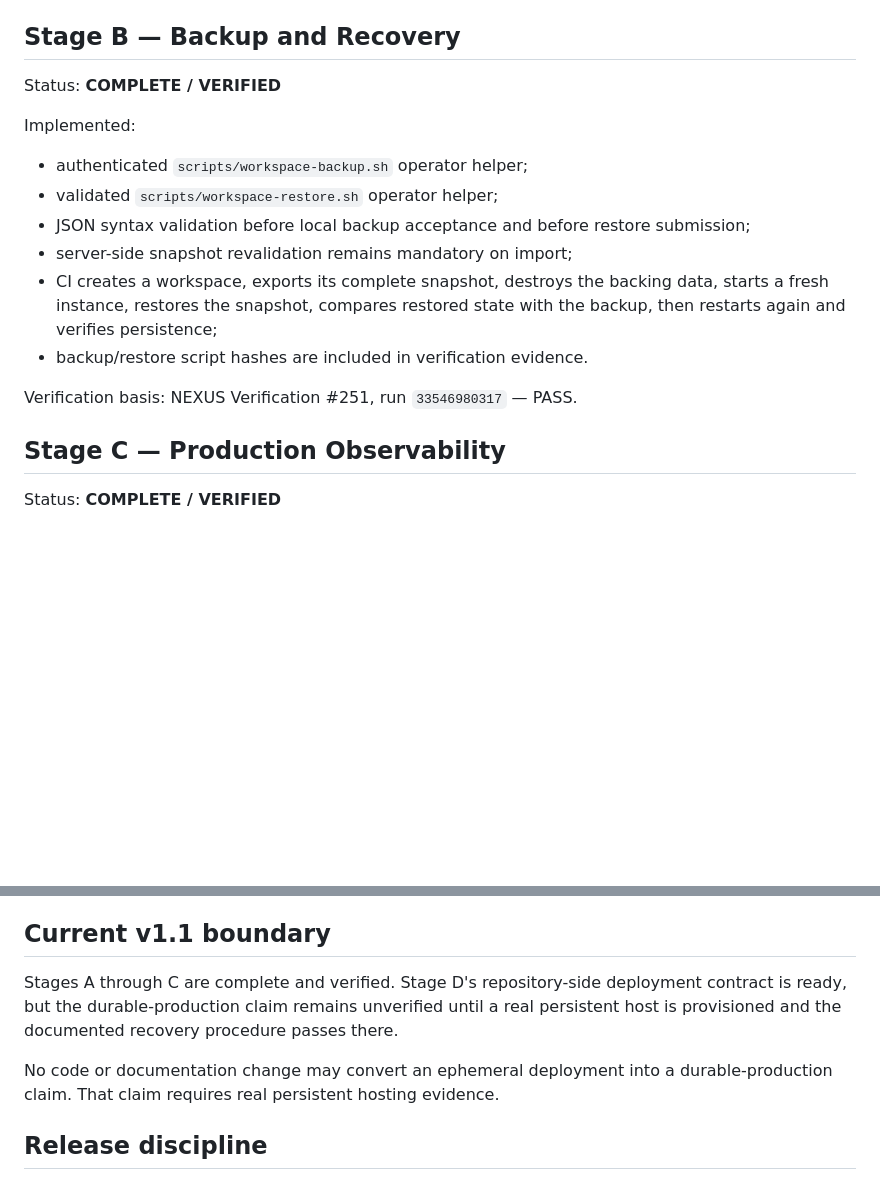
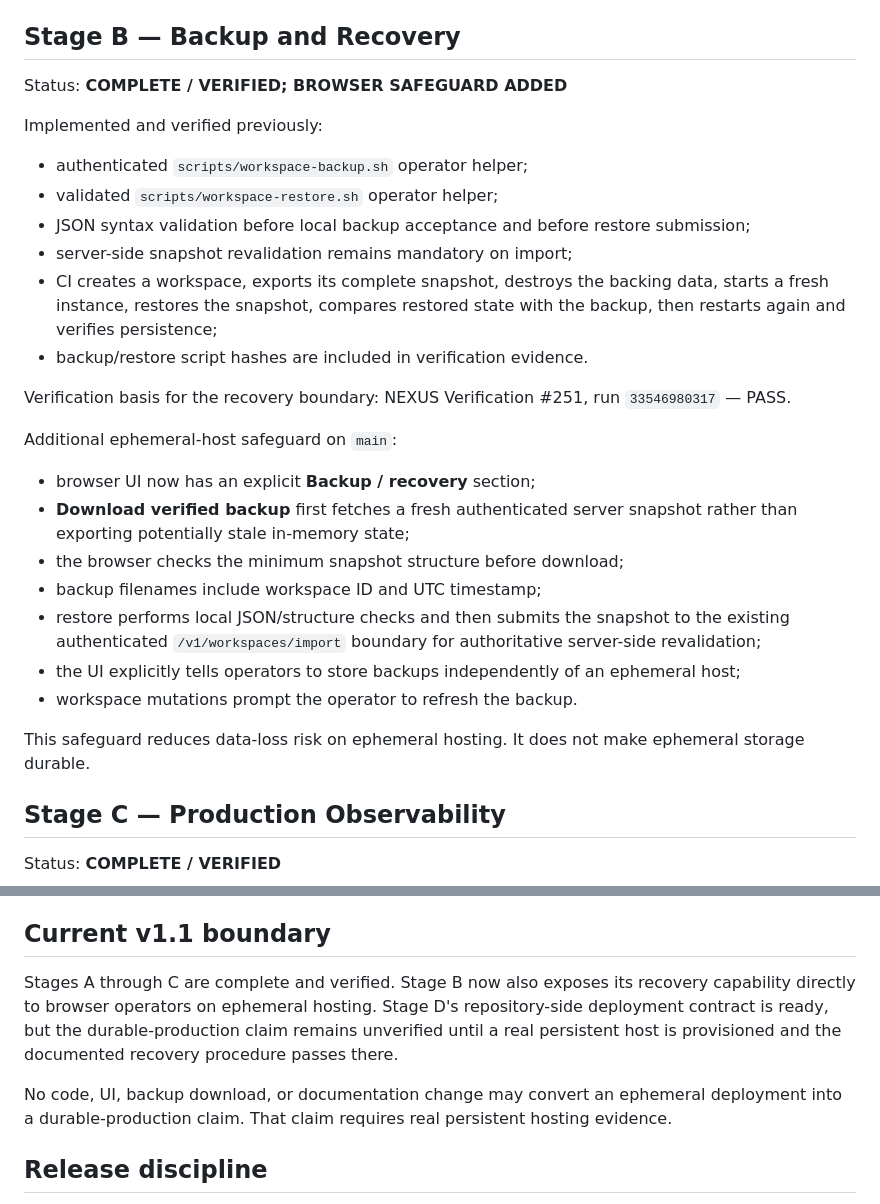
Before and after one commit to maghsoodsaadatmerikation-sudo/nexus, a Markdown page: docs/ROADMAP-v1.1.md, 2 parts joined by grey strips. Rendered like a GitHub page; blank space fills up the shorter version.

Commit message:
docs(v1.1): record ephemeral-host backup UX

```diff
--- a/docs/ROADMAP-v1.1.md
+++ b/docs/ROADMAP-v1.1.md
@@ -26,9 +26,9 @@ Verification basis: NEXUS Verification #251, run `33546980317` — PASS.
 
 ## Stage B — Backup and Recovery
 
-Status: **COMPLETE / VERIFIED**
+Status: **COMPLETE / VERIFIED; BROWSER SAFEGUARD ADDED**
 
-Implemented:
+Implemented and verified previously:
 
 - authenticated `scripts/workspace-backup.sh` operator helper;
 - validated `scripts/workspace-restore.sh` operator helper;
@@ -37,7 +37,19 @@ Implemented:
 - CI creates a workspace, exports its complete snapshot, destroys the backing data, starts a fresh instance, restores the snapshot, compares restored state with the backup, then restarts again and verifies persistence;
 - backup/restore script hashes are included in verification evidence.
 
-Verification basis: NEXUS Verification #251, run `33546980317` — PASS.
+Verification basis for the recovery boundary: NEXUS Verification #251, run `33546980317` — PASS.
+
+Additional ephemeral-host safeguard on `main`:
+
+- browser UI now has an explicit **Backup / recovery** section;
+- **Download verified backup** first fetches a fresh authenticated server snapshot rather than exporting potentially stale in-memory state;
+- the browser checks the minimum snapshot structure before download;
+- backup filenames include workspace ID and UTC timestamp;
+- restore performs local JSON/structure checks and then submits the snapshot to the existing authenticated `/v1/workspaces/import` boundary for authoritative server-side revalidation;
+- the UI explicitly tells operators to store backups independently of an ephemeral host;
+- workspace mutations prompt the operator to refresh the backup.
+
+This safeguard reduces data-loss risk on ephemeral hosting. It does not make ephemeral storage durable.
 
 ## Stage C — Production Observability
 
@@ -81,9 +93,9 @@ It is not durable production.
 
 ## Current v1.1 boundary
 
-Stages A through C are complete and verified. Stage D's repository-side deployment contract is ready, but the durable-production claim remains unverified until a real persistent host is provisioned and the documented recovery procedure passes there.
+Stages A through C are complete and verified. Stage B now also exposes its recovery capability directly to browser operators on ephemeral hosting. Stage D's repository-side deployment contract is ready, but the durable-production claim remains unverified until a real persistent host is provisioned and the documented recovery procedure passes there.
 
-No code or documentation change may convert an ephemeral deployment into a durable-production claim. That claim requires real persistent hosting evidence.
+No code, UI, backup download, or documentation change may convert an ephemeral deployment into a durable-production claim. That claim requires real persistent hosting evidence.
 
 ## Release discipline
 
```
